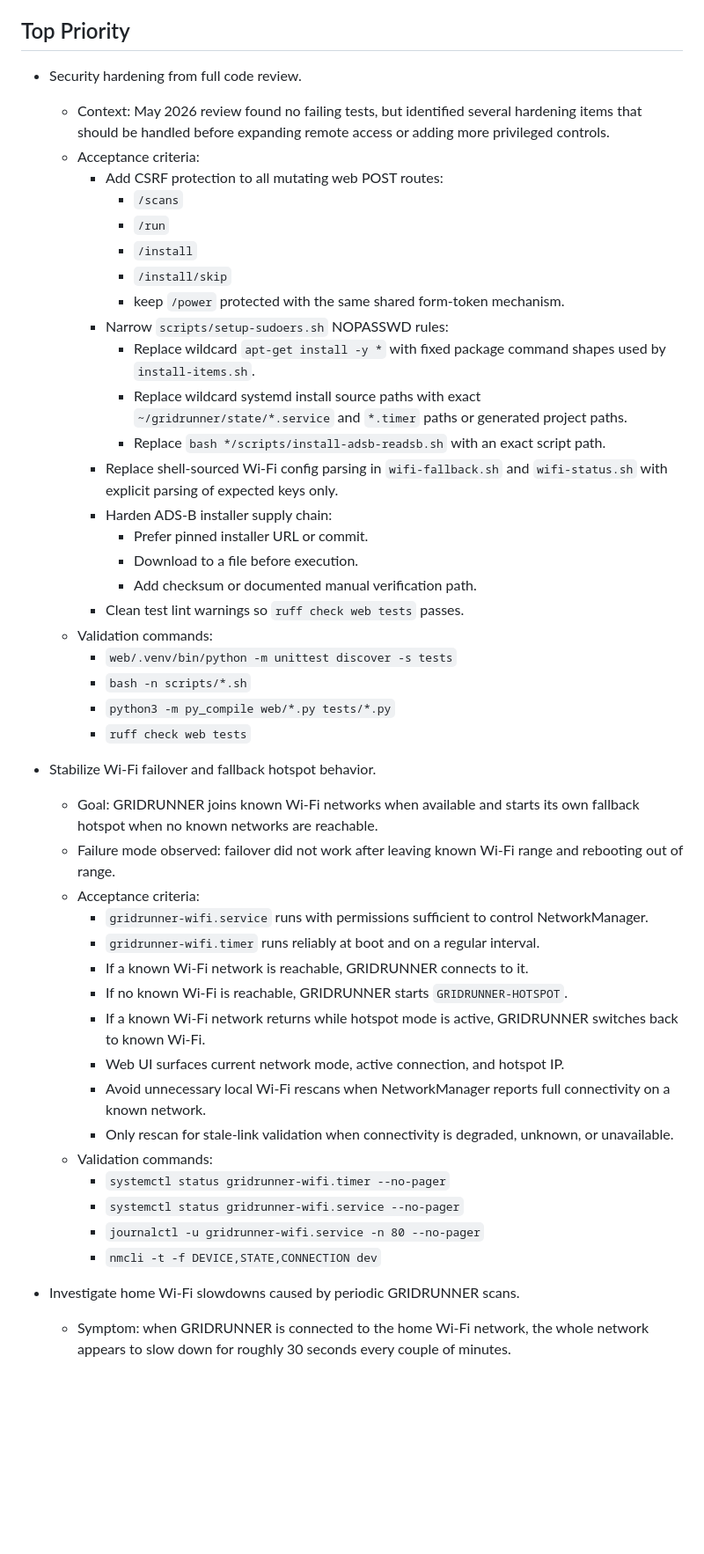
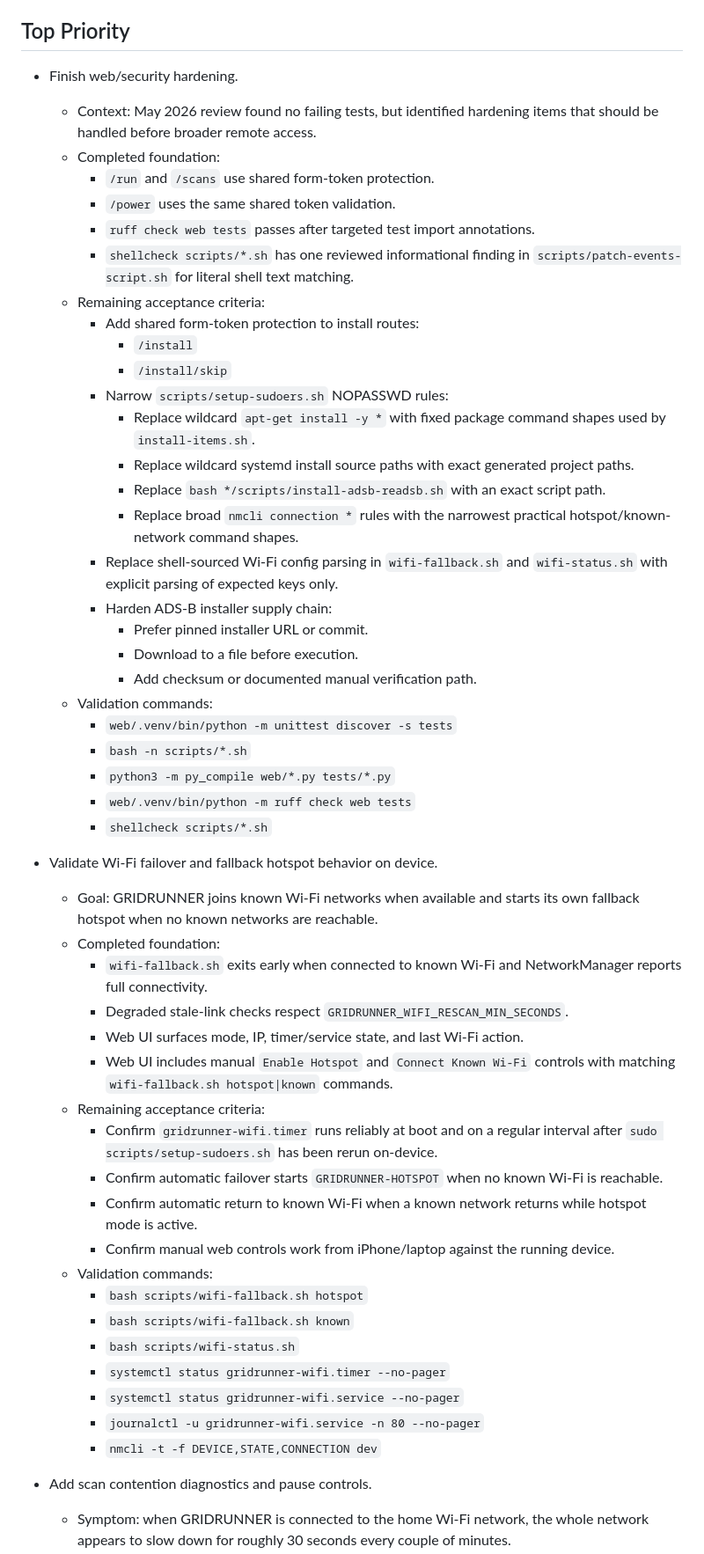
Before and after one commit to jfergs/gridrunner, a Markdown page: BACKLOG.md, the part around one of its changes. Shown at 88% size. GitHub-like rendering; blank space fills up the shorter version.

```diff
--- a/BACKLOG.md
+++ b/BACKLOG.md
@@ -5,62 +5,69 @@ work here; roll up only the current priorities to the global backlog tracker.
 
 ## Top Priority
 
-- Security hardening from full code review.
-  - Context: May 2026 review found no failing tests, but identified several
-    hardening items that should be handled before expanding remote access or
-    adding more privileged controls.
-  - Acceptance criteria:
-    - Add CSRF protection to all mutating web POST routes:
-      - `/scans`
-      - `/run`
+- Finish web/security hardening.
+  - Context: May 2026 review found no failing tests, but identified hardening
+    items that should be handled before broader remote access.
+  - Completed foundation:
+    - `/run` and `/scans` use shared form-token protection.
+    - `/power` uses the same shared token validation.
+    - `ruff check web tests` passes after targeted test import annotations.
+    - `shellcheck scripts/*.sh` has one reviewed informational finding in
+      `scripts/patch-events-script.sh` for literal shell text matching.
+  - Remaining acceptance criteria:
+    - Add shared form-token protection to install routes:
       - `/install`
       - `/install/skip`
-      - keep `/power` protected with the same shared form-token mechanism.
     - Narrow `scripts/setup-sudoers.sh` NOPASSWD rules:
       - Replace wildcard `apt-get install -y *` with fixed package command
         shapes used by `install-items.sh`.
-      - Replace wildcard systemd install source paths with exact
-        `~/gridrunner/state/*.service` and `*.timer` paths or generated
+      - Replace wildcard systemd install source paths with exact generated
         project paths.
       - Replace `bash */scripts/install-adsb-readsb.sh` with an exact script
         path.
+      - Replace broad `nmcli connection *` rules with the narrowest practical
+        hotspot/known-network command shapes.
     - Replace shell-sourced Wi-Fi config parsing in `wifi-fallback.sh` and
       `wifi-status.sh` with explicit parsing of expected keys only.
     - Harden ADS-B installer supply chain:
       - Prefer pinned installer URL or commit.
       - Download to a file before execution.
       - Add checksum or documented manual verification path.
-    - Clean test lint warnings so `ruff check web tests` passes.
   - Validation commands:
     - `web/.venv/bin/python -m unittest discover -s tests`
     - `bash -n scripts/*.sh`
     - `python3 -m py_compile web/*.py tests/*.py`
-    - `ruff check web tests`
+    - `web/.venv/bin/python -m ruff check web tests`
+    - `shellcheck scripts/*.sh`
 
-- Stabilize Wi-Fi failover and fallback hotspot behavior.
+- Validate Wi-Fi failover and fallback hotspot behavior on device.
   - Goal: GRIDRUNNER joins known Wi-Fi networks when available and starts its
     own fallback hotspot when no known networks are reachable.
-  - Failure mode observed: failover did not work after leaving known Wi-Fi range
-    and rebooting out of range.
-  - Acceptance criteria:
-    - `gridrunner-wifi.service` runs with permissions sufficient to control
-      NetworkManager.
-    - `gridrunner-wifi.timer` runs reliably at boot and on a regular interval.
-    - If a known Wi-Fi network is reachable, GRIDRUNNER connects to it.
-    - If no known Wi-Fi is reachable, GRIDRUNNER starts `GRIDRUNNER-HOTSPOT`.
-    - If a known Wi-Fi network returns while hotspot mode is active, GRIDRUNNER
-      switches back to known Wi-Fi.
-    - Web UI surfaces current network mode, active connection, and hotspot IP.
-    - Avoid unnecessary local Wi-Fi rescans when NetworkManager reports full
-      connectivity on a known network.
-    - Only rescan for stale-link validation when connectivity is degraded,
-      unknown, or unavailable.
+  - Completed foundation:
+    - `wifi-fallback.sh` exits early when connected to known Wi-Fi and
+      NetworkManager reports full connectivity.
+    - Degraded stale-link checks respect `GRIDRUNNER_WIFI_RESCAN_MIN_SECONDS`.
+    - Web UI surfaces mode, IP, timer/service state, and last Wi-Fi action.
+    - Web UI includes manual `Enable Hotspot` and `Connect Known Wi-Fi`
+      controls with matching `wifi-fallback.sh hotspot|known` commands.
+  - Remaining acceptance criteria:
+    - Confirm `gridrunner-wifi.timer` runs reliably at boot and on a regular
+      interval after `sudo scripts/setup-sudoers.sh` has been rerun on-device.
+    - Confirm automatic failover starts `GRIDRUNNER-HOTSPOT` when no known
+      Wi-Fi is reachable.
+    - Confirm automatic return to known Wi-Fi when a known network returns while
+      hotspot mode is active.
+    - Confirm manual web controls work from iPhone/laptop against the running
+      device.
   - Validation commands:
+    - `bash scripts/wifi-fallback.sh hotspot`
+    - `bash scripts/wifi-fallback.sh known`
+    - `bash scripts/wifi-status.sh`
     - `systemctl status gridrunner-wifi.timer --no-pager`
     - `systemctl status gridrunner-wifi.service --no-pager`
     - `journalctl -u gridrunner-wifi.service -n 80 --no-pager`
     - `nmcli -t -f DEVICE,STATE,CONNECTION dev`
 
-- Investigate home Wi-Fi slowdowns caused by periodic GRIDRUNNER scans.
+- Add scan contention diagnostics and pause controls.
   - Symptom: when GRIDRUNNER is connected to the home Wi-Fi network, the whole
     network appears to slow down for roughly 30 seconds every couple of minutes.
```
Also changed, not shown: other parts of BACKLOG.md (+60 -61 lines).
